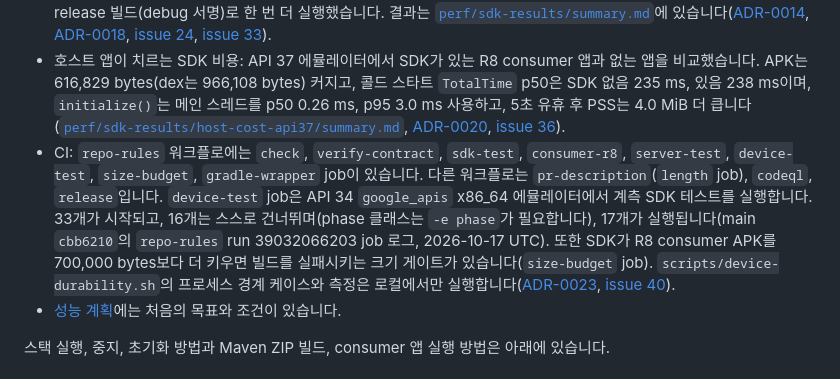
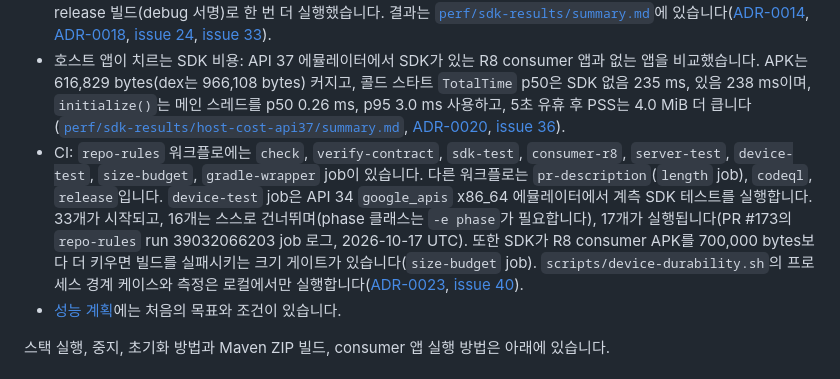
Before and after one commit to HyeokjaeChoi/signaldock, a Markdown page: README.ko.md, the part around the change. Drawn GitHub-style.

Commit message:
docs: ADR-0023 amendment states which counts it replaces; Korean README provenance (PR #173 review)
Co-Authored-By: Claude Opus 5.5 <noreply@anthropic.com>

```diff
--- a/README.ko.md
+++ b/README.ko.md
@@ -92,7 +92,7 @@ iOS / Flutter, React Native / Flutter / Unity 또는 WebView(native-web) bridge(
 - 서버: Docker 제한이 있는 Mac 한 대에서 pilot 2회와 overload 1회를 실행했습니다. 결과는 [`perf/results/`](perf/results/)에 있습니다. overload 실행은 `Retry-After`가 붙은 HTTP 503과, 재시작 없는 복구를 보여 줍니다. 216회 pool 크기 matrix는 실행하지 않았습니다(Q133, [ADR-0013](docs/adr/0013-server-load-measurement-harness.md), [issue 23](.scratch/signaldock/issues/23-server-load-measurement.md)).
 - SDK: debug 빌드로 API 24와 API 37 에뮬레이터에서 normal, offline, burst를 실행했고, API 37 에뮬레이터에서 R8 release 빌드(debug 서명)로 한 번 더 실행했습니다. 결과는 [`perf/sdk-results/summary.md`](perf/sdk-results/summary.md)에 있습니다([ADR-0014](docs/adr/0014-sdk-device-measurement-harness.md), [ADR-0018](docs/adr/0018-sdk-release-r8-measurement.md), [issue 24](.scratch/signaldock/issues/24-sdk-device-measurement.md), [issue 33](.scratch/signaldock/issues/33-sdk-crash-safety-and-release-build.md)).
 - 호스트 앱이 치르는 SDK 비용: API 37 에뮬레이터에서 SDK가 있는 R8 consumer 앱과 없는 앱을 비교했습니다. APK는 616,829 bytes(dex는 966,108 bytes) 커지고, 콜드 스타트 `TotalTime` p50은 SDK 없음 235 ms, 있음 238 ms이며, `initialize()`는 메인 스레드를 p50 0.26 ms, p95 3.0 ms 사용하고, 5초 유휴 후 PSS는 4.0 MiB 더 큽니다([`perf/sdk-results/host-cost-api37/summary.md`](perf/sdk-results/host-cost-api37/summary.md), [ADR-0020](docs/adr/0020-sdk-host-app-cost.md), [issue 36](.scratch/signaldock/issues/36-sdk-host-app-cost.md)).
-- CI: `repo-rules` 워크플로에는 `check`, `verify-contract`, `sdk-test`, `consumer-r8`, `server-test`, `device-test`, `size-budget`, `gradle-wrapper` job이 있습니다. 다른 워크플로는 `pr-description`(`length` job), `codeql`, `release`입니다. `device-test` job은 API 34 `google_apis` x86_64 에뮬레이터에서 계측 SDK 테스트를 실행합니다. 33개가 시작되고, 16개는 스스로 건너뛰며(phase 클래스는 `-e phase`가 필요합니다), 17개가 실행됩니다(main `cbb6210`의 `repo-rules` run 39032066203 job 로그, 2026-10-17 UTC). 또한 SDK가 R8 consumer APK를 700,000 bytes보다 더 키우면 빌드를 실패시키는 크기 게이트가 있습니다(`size-budget` job). `scripts/device-durability.sh`의 프로세스 경계 케이스와 측정은 로컬에서만 실행합니다([ADR-0023](docs/adr/0023-ci-device-tests-and-size-budget.md), [issue 40](.scratch/signaldock/issues/40-ci-device-tests-and-size-budget.md)).
+- CI: `repo-rules` 워크플로에는 `check`, `verify-contract`, `sdk-test`, `consumer-r8`, `server-test`, `device-test`, `size-budget`, `gradle-wrapper` job이 있습니다. 다른 워크플로는 `pr-description`(`length` job), `codeql`, `release`입니다. `device-test` job은 API 34 `google_apis` x86_64 에뮬레이터에서 계측 SDK 테스트를 실행합니다. 33개가 시작되고, 16개는 스스로 건너뛰며(phase 클래스는 `-e phase`가 필요합니다), 17개가 실행됩니다(PR #173의 `repo-rules` run 39032066203 job 로그, 2026-10-17 UTC). 또한 SDK가 R8 consumer APK를 700,000 bytes보다 더 키우면 빌드를 실패시키는 크기 게이트가 있습니다(`size-budget` job). `scripts/device-durability.sh`의 프로세스 경계 케이스와 측정은 로컬에서만 실행합니다([ADR-0023](docs/adr/0023-ci-device-tests-and-size-budget.md), [issue 40](.scratch/signaldock/issues/40-ci-device-tests-and-size-budget.md)).
 - [성능 계획](.scratch/signaldock/performance-plan.md)에는 처음의 목표와 조건이 있습니다.
 
 스택 실행, 중지, 초기화 방법과 Maven ZIP 빌드, consumer 앱 실행 방법은 아래에 있습니다.
```
Also changed, not shown: docs/adr/0023-ci-device-tests-and-size-budget.md (+1 -1 lines).
